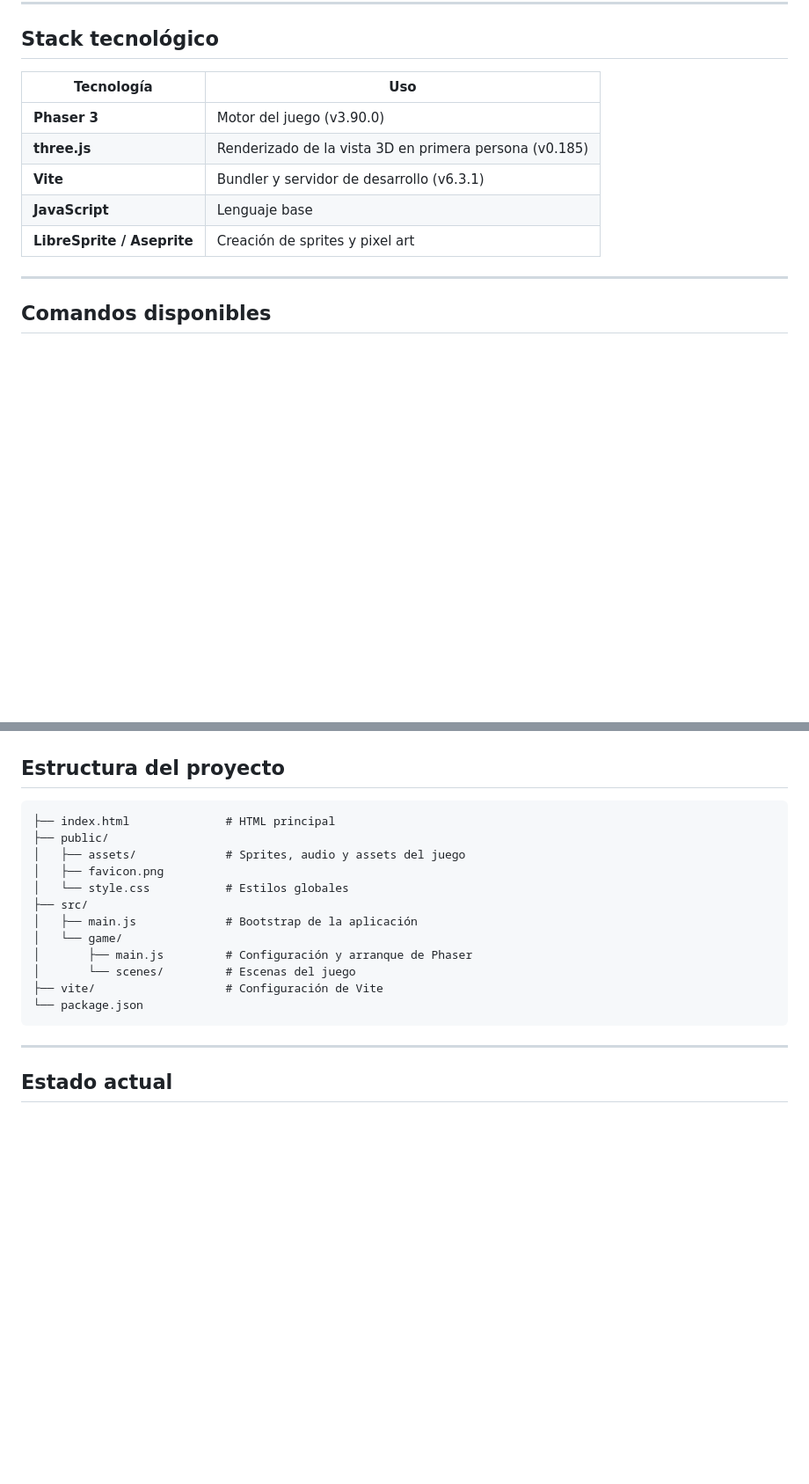
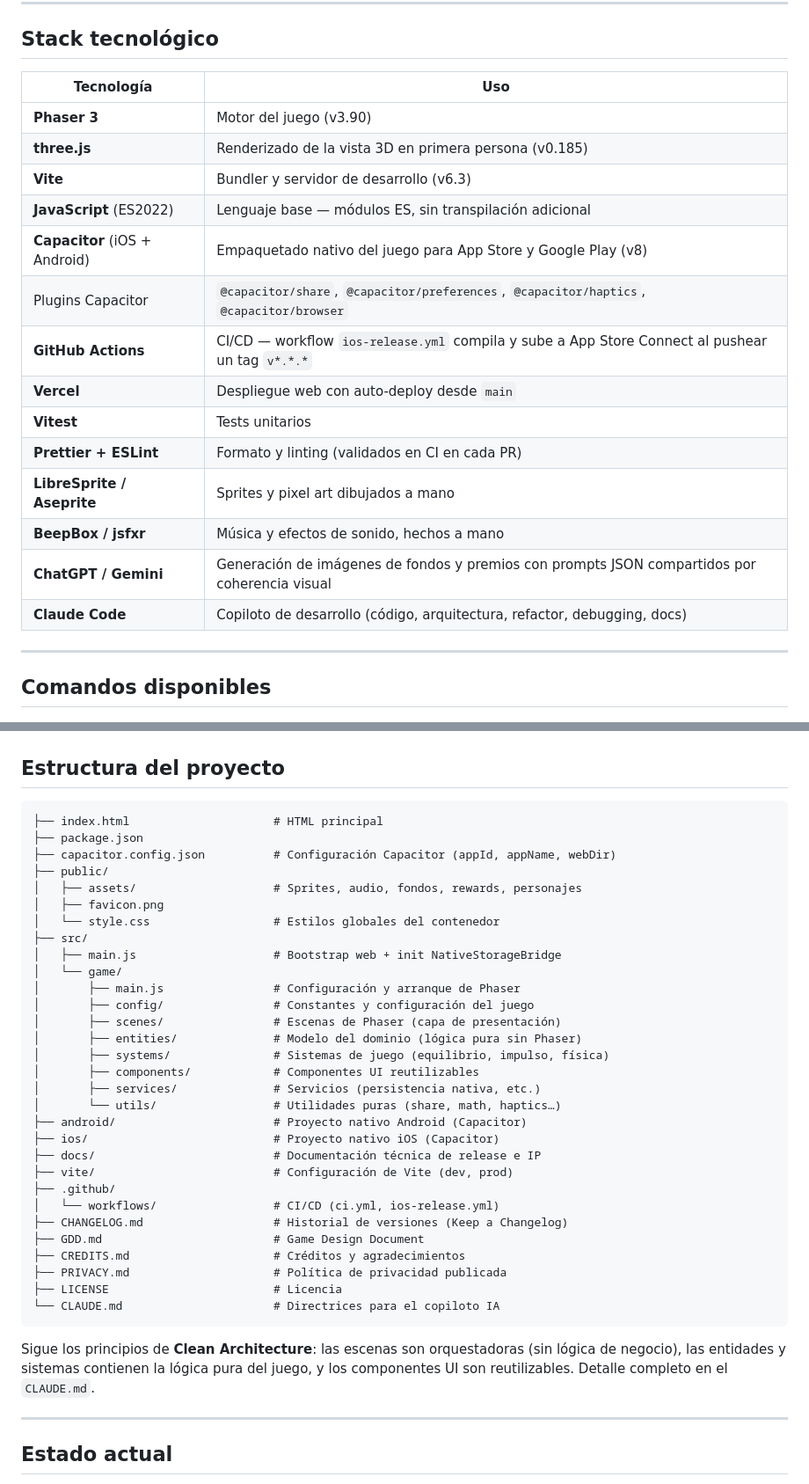
Before and after one commit to Luisao82/minijuego, a Markdown page: README.md, 2 parts joined by grey strips. Shown at 88% size. Rendered like a GitHub page; blank space fills up the shorter version.

Commit message:
docs(readme): refresh stack, structure + add content-creation subsection
Extend the earlier TFM README commit with the parts that were still stale:

- Stack tecnológico table now lists what's actually in play: Capacitor (iOS
  + Android) with its plugins, GitHub Actions for CI/CD, Vercel for web
  deploy, Vitest, Prettier + ESLint, BeepBox / jsfxr for hand-made sound,
  ChatGPT / Gemini for AI-generated backgrounds and rewards, and Claude
  Code as coding copilot.
- Estructura del proyecto reflects the real layout: android/, ios/,
  docs/, .github/workflows/, capacitor.config.json, CHANGELOG/GDD/
  CREDITS/PRIVACY/LICENSE/CLAUDE.md, and the src/game/ subfolders
  (config, entities, systems, components, services, utils). Trailing
  note on Clean Architecture.
- New "Herramientas y creación de contenido" subsection inside the TFM
  block documents which tool built which asset, so the reader sees that
  more than one AI was involved and that hand craft (sprites, sound,
  photos) is not glossed over.

Co-Authored-By: Claude Opus 4.7 <noreply@anthropic.com>

````diff
--- a/README.md
+++ b/README.md
@@ -69,13 +69,22 @@ El jugador elige la perspectiva de la partida en la pantalla **Elige tu vista**:
 
 ## Stack tecnológico
 
-| Tecnología                 | Uso                                                    |
-| -------------------------- | ------------------------------------------------------ |
-| **Phaser 3**               | Motor del juego (v3.90.0)                              |
-| **three.js**               | Renderizado de la vista 3D en primera persona (v0.185) |
-| **Vite**                   | Bundler y servidor de desarrollo (v6.3.1)              |
-| **JavaScript**             | Lenguaje base                                          |
-| **LibreSprite / Aseprite** | Creación de sprites y pixel art                        |
+| Tecnología                    | Uso                                                                                              |
+| ----------------------------- | ------------------------------------------------------------------------------------------------ |
+| **Phaser 3**                  | Motor del juego (v3.90)                                                                          |
+| **three.js**                  | Renderizado de la vista 3D en primera persona (v0.185)                                           |
+| **Vite**                      | Bundler y servidor de desarrollo (v6.3)                                                          |
+| **JavaScript** (ES2022)       | Lenguaje base — módulos ES, sin transpilación adicional                                          |
+| **Capacitor** (iOS + Android) | Empaquetado nativo del juego para App Store y Google Play (v8)                                   |
+| Plugins Capacitor             | `@capacitor/share`, `@capacitor/preferences`, `@capacitor/haptics`, `@capacitor/browser`         |
+| **GitHub Actions**            | CI/CD — workflow `ios-release.yml` compila y sube a App Store Connect al pushear un tag `v*.*.*` |
+| **Vercel**                    | Despliegue web con auto-deploy desde `main`                                                      |
+| **Vitest**                    | Tests unitarios                                                                                  |
+| **Prettier + ESLint**         | Formato y linting (validados en CI en cada PR)                                                   |
+| **LibreSprite / Aseprite**    | Sprites y pixel art dibujados a mano                                                             |
+| **BeepBox / jsfxr**           | Música y efectos de sonido, hechos a mano                                                        |
+| **ChatGPT / Gemini**          | Generación de imágenes de fondos y premios con prompts JSON compartidos por coherencia visual    |
+| **Claude Code**               | Copiloto de desarrollo (código, arquitectura, refactor, debugging, docs)                         |
 
 ---
 
@@ -90,19 +99,39 @@ El jugador elige la perspectiva de la partida en la pantalla **Elige tu vista**:
 ## Estructura del proyecto
 
 ```
-├── index.html              # HTML principal
+├── index.html                     # HTML principal
+├── package.json
+├── capacitor.config.json          # Configuración Capacitor (appId, appName, webDir)
 ├── public/
-│   ├── assets/             # Sprites, audio y assets del juego
+│   ├── assets/                    # Sprites, audio, fondos, rewards, personajes
 │   ├── favicon.png
-│   └── style.css           # Estilos globales
+│   └── style.css                  # Estilos globales del contenedor
 ├── src/
-│   ├── main.js             # Bootstrap de la aplicación
+│   ├── main.js                    # Bootstrap web + init NativeStorageBridge
 │   └── game/
-│       ├── main.js         # Configuración y arranque de Phaser
-│       └── scenes/         # Escenas del juego
-├── vite/                   # Configuración de Vite
-└── package.json
+│       ├── main.js                # Configuración y arranque de Phaser
+│       ├── config/                # Constantes y configuración del juego
+│       ├── scenes/                # Escenas de Phaser (capa de presentación)
+│       ├── entities/              # Modelo del dominio (lógica pura sin Phaser)
+│       ├── systems/               # Sistemas de juego (equilibrio, impulso, física)
+│       ├── components/            # Componentes UI reutilizables
+│       ├── services/              # Servicios (persistencia nativa, etc.)
+│       └── utils/                 # Utilidades puras (share, math, haptics…)
+├── android/                       # Proyecto nativo Android (Capacitor)
+├── ios/                           # Proyecto nativo iOS (Capacitor)
+├── docs/                          # Documentación técnica de release e IP
+├── vite/                          # Configuración de Vite (dev, prod)
+├── .github/
+│   └── workflows/                 # CI/CD (ci.yml, ios-release.yml)
+├── CHANGELOG.md                   # Historial de versiones (Keep a Changelog)
+├── GDD.md                         # Game Design Document
+├── CREDITS.md                     # Créditos y agradecimientos
+├── PRIVACY.md                     # Política de privacidad publicada
+├── LICENSE                        # Licencia
+└── CLAUDE.md                      # Directrices para el copiloto IA
 ```
+
+Sigue los principios de **Clean Architecture**: las escenas son orquestadoras (sin lógica de negocio), las entidades y sistemas contienen la lógica pura del juego, y los componentes UI son reutilizables. Detalle completo en el `CLAUDE.md`.
 
 ---
 
````
Also changed, not shown: other parts of README.md (+12 -0 lines), CHANGELOG.md (+3 -1 lines).
